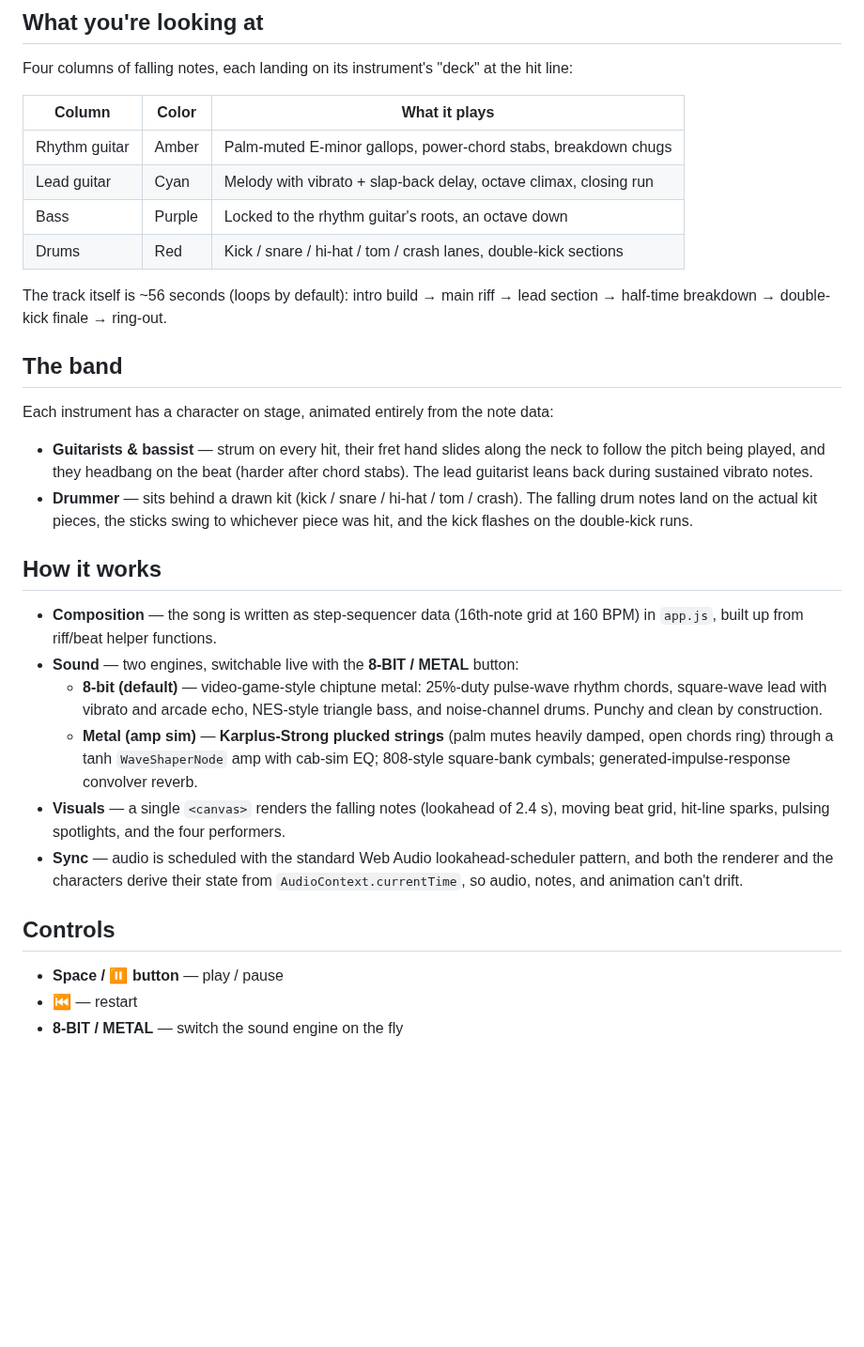
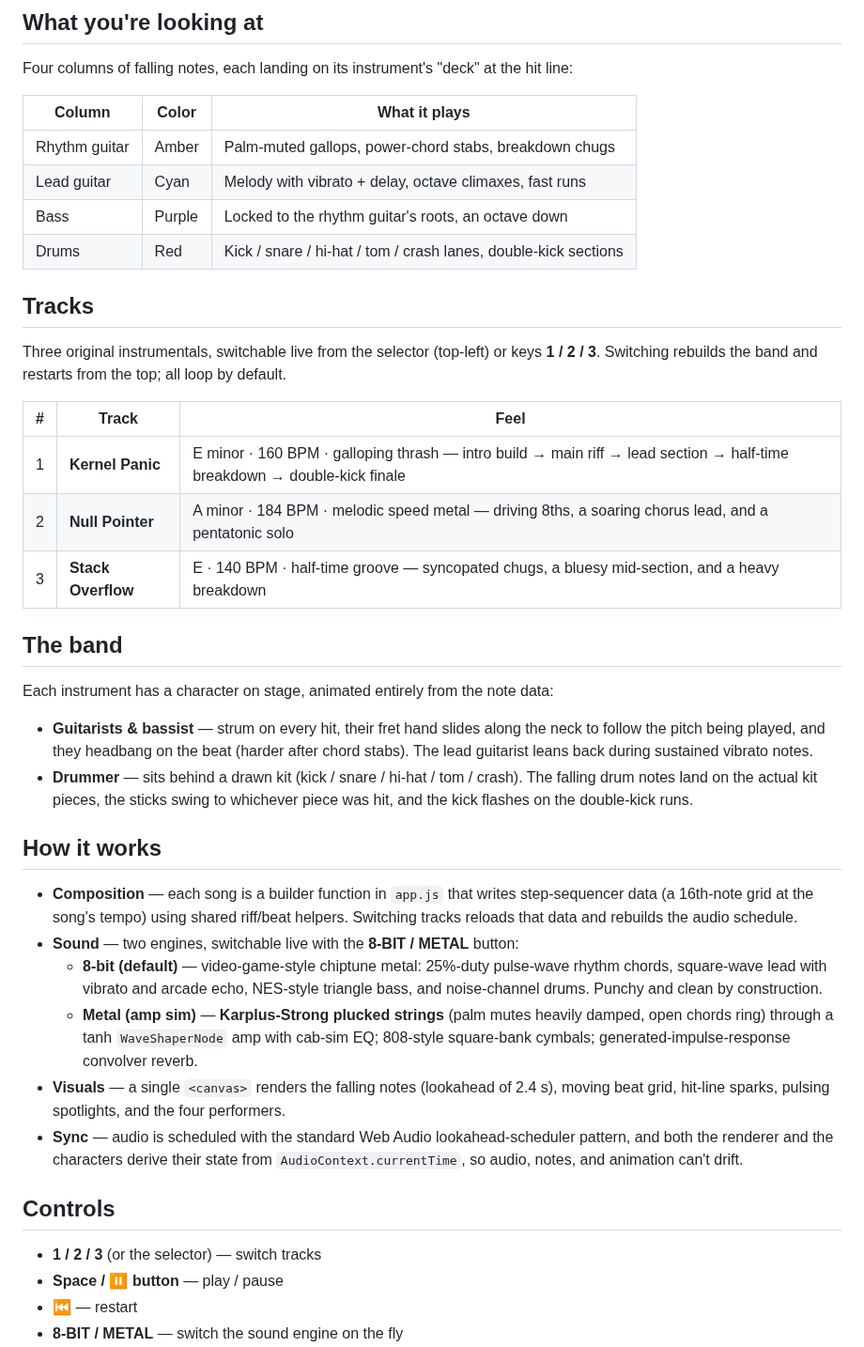
Before and after one commit to gwatsinthong/band-visualizer, a Markdown page: README.md, the part around the change. Shown at 94% size. Rendered like a GitHub page; blank space fills up the shorter version.

```diff
--- a/README.md
+++ b/README.md
@@ -23,13 +23,21 @@ Four columns of falling notes, each landing on its instrument's "deck" at the hi
 
 | Column | Color | What it plays |
 |---|---|---|
-| Rhythm guitar | Amber | Palm-muted E-minor gallops, power-chord stabs, breakdown chugs |
-| Lead guitar | Cyan | Melody with vibrato + slap-back delay, octave climax, closing run |
+| Rhythm guitar | Amber | Palm-muted gallops, power-chord stabs, breakdown chugs |
+| Lead guitar | Cyan | Melody with vibrato + delay, octave climaxes, fast runs |
 | Bass | Purple | Locked to the rhythm guitar's roots, an octave down |
 | Drums | Red | Kick / snare / hi-hat / tom / crash lanes, double-kick sections |
 
-The track itself is ~56 seconds (loops by default): intro build → main riff → lead section →
-half-time breakdown → double-kick finale → ring-out.
+## Tracks
+
+Three original instrumentals, switchable live from the selector (top-left) or keys **1 / 2 / 3**.
+Switching rebuilds the band and restarts from the top; all loop by default.
+
+| # | Track | Feel |
+|---|---|---|
+| 1 | **Kernel Panic** | E minor · 160 BPM · galloping thrash — intro build → main riff → lead section → half-time breakdown → double-kick finale |
+| 2 | **Null Pointer** | A minor · 184 BPM · melodic speed metal — driving 8ths, a soaring chorus lead, and a pentatonic solo |
+| 3 | **Stack Overflow** | E · 140 BPM · half-time groove — syncopated chugs, a bluesy mid-section, and a heavy breakdown |
 
 ## The band
 
@@ -44,8 +52,9 @@ Each instrument has a character on stage, animated entirely from the note data:
 
 ## How it works
 
-- **Composition** — the song is written as step-sequencer data (16th-note grid at 160 BPM)
-  in `app.js`, built up from riff/beat helper functions.
+- **Composition** — each song is a builder function in `app.js` that writes step-sequencer
+  data (a 16th-note grid at the song's tempo) using shared riff/beat helpers. Switching
+  tracks reloads that data and rebuilds the audio schedule.
 - **Sound** — two engines, switchable live with the **8-BIT / METAL** button:
   - **8-bit (default)** — video-game-style chiptune metal: 25%-duty pulse-wave rhythm
     chords, square-wave lead with vibrato and arcade echo, NES-style triangle bass, and
@@ -61,6 +70,7 @@ Each instrument has a character on stage, animated entirely from the note data:
 
 ## Controls
 
+- **1 / 2 / 3** (or the selector) — switch tracks
 - **Space / ⏸ button** — play / pause
 - **⏮** — restart
 - **8-BIT / METAL** — switch the sound engine on the fly
```
Also changed, not shown: shot-riff.png, 2 other files.
